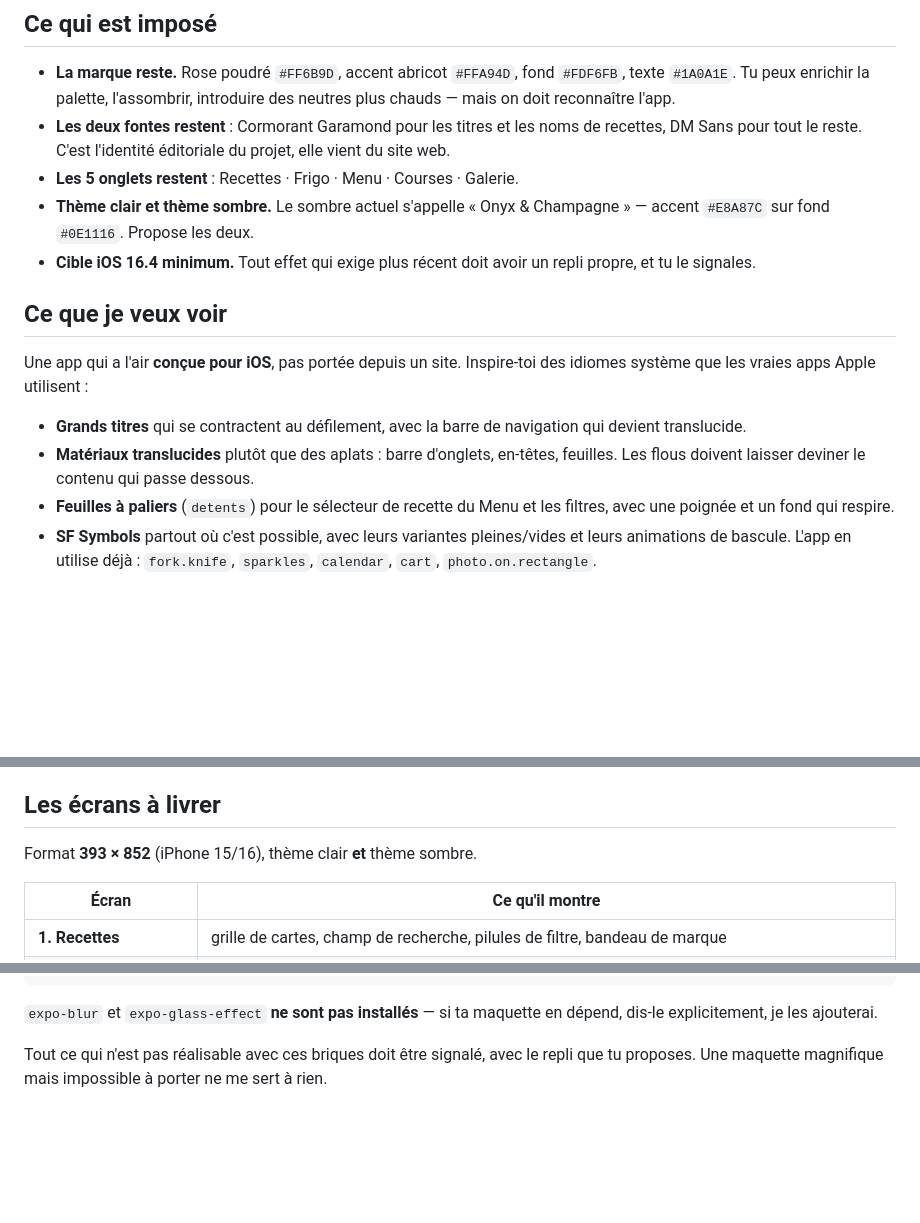
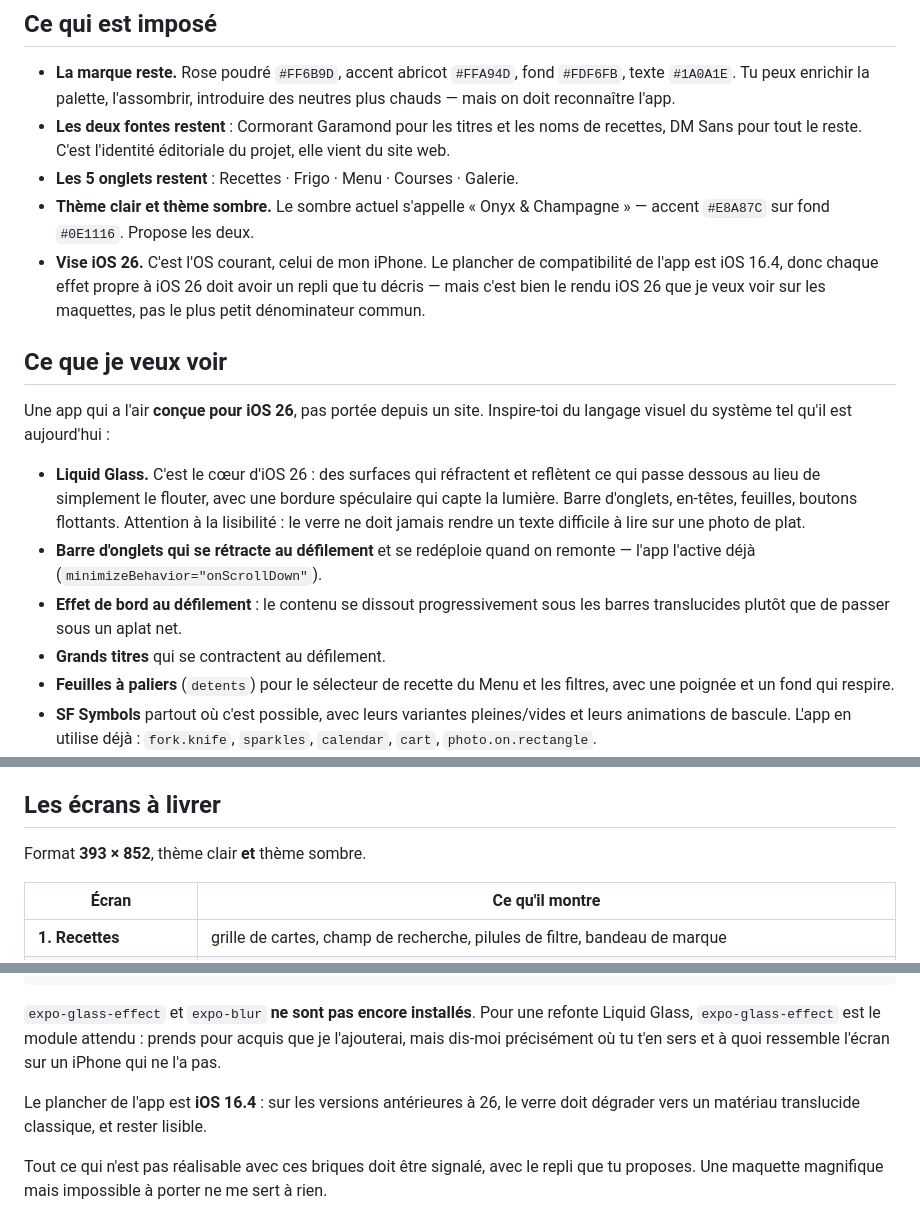
Before and after one commit to tonybassil29/akel-loulou-mobile, a Markdown page: PROMPT_REDESIGN.md, 3 parts joined by grey strips. Rendered like a GitHub page; blank space fills up the shorter version.

Commit message:
Le brief de refonte visait iOS 16, pas iOS 26
Le telephone tourne sur iOS 26.6.2 et le runner de build utilise Xcode 26. Le
brief demandait des idiomes d une generation precedente. Il vise desormais
Liquid Glass, la barre d onglets retractable et l effet de bord au defilement,
en gardant iOS 16.4 comme plancher avec repli decrit.

Co-Authored-By: Claude Opus 5 (1M context) <noreply@anthropic.com>

````diff
--- a/PROMPT_REDESIGN.md
+++ b/PROMPT_REDESIGN.md
@@ -34,18 +34,26 @@ navigation sont justes. C'est **l'habillage** qui doit changer.
 - **Les 5 onglets restent** : Recettes · Frigo · Menu · Courses · Galerie.
 - **Thème clair et thème sombre.** Le sombre actuel s'appelle « Onyx &
   Champagne » — accent `#E8A87C` sur fond `#0E1116`. Propose les deux.
-- **Cible iOS 16.4 minimum.** Tout effet qui exige plus récent doit avoir un
-  repli propre, et tu le signales.
+- **Vise iOS 26.** C'est l'OS courant, celui de mon iPhone. Le plancher de
+  compatibilité de l'app est iOS 16.4, donc chaque effet propre à iOS 26 doit
+  avoir un repli que tu décris — mais c'est bien le rendu iOS 26 que je veux
+  voir sur les maquettes, pas le plus petit dénominateur commun.
 
 ## Ce que je veux voir
 
-Une app qui a l'air **conçue pour iOS**, pas portée depuis un site. Inspire-toi
-des idiomes système que les vraies apps Apple utilisent :
+Une app qui a l'air **conçue pour iOS 26**, pas portée depuis un site.
+Inspire-toi du langage visuel du système tel qu'il est aujourd'hui :
 
-- **Grands titres** qui se contractent au défilement, avec la barre de
-  navigation qui devient translucide.
-- **Matériaux translucides** plutôt que des aplats : barre d'onglets, en-têtes,
-  feuilles. Les flous doivent laisser deviner le contenu qui passe dessous.
+- **Liquid Glass.** C'est le cœur d'iOS 26 : des surfaces qui réfractent et
+  reflètent ce qui passe dessous au lieu de simplement le flouter, avec une
+  bordure spéculaire qui capte la lumière. Barre d'onglets, en-têtes, feuilles,
+  boutons flottants. Attention à la lisibilité : le verre ne doit jamais rendre
+  un texte difficile à lire sur une photo de plat.
+- **Barre d'onglets qui se rétracte au défilement** et se redéploie quand on
+  remonte — l'app l'active déjà (`minimizeBehavior="onScrollDown"`).
+- **Effet de bord au défilement** : le contenu se dissout progressivement sous
+  les barres translucides plutôt que de passer sous un aplat net.
+- **Grands titres** qui se contractent au défilement.
 - **Feuilles à paliers** (`detents`) pour le sélecteur de recette du Menu et les
   filtres, avec une poignée et un fond qui respire.
 - **SF Symbols** partout où c'est possible, avec leurs variantes pleines/vides
@@ -64,7 +72,7 @@ partout, une grille compressée, ou un style « template » interchangeable.
 
 ## Les écrans à livrer
 
-Format **393 × 852** (iPhone 15/16), thème clair **et** thème sombre.
+Format **393 × 852**, thème clair **et** thème sombre.
 
 | Écran | Ce qu'il montre |
 |---|---|
@@ -98,8 +106,13 @@ react-native-reanimated  animations
 expo-haptics             retours haptiques
 ```
 
-`expo-blur` et `expo-glass-effect` **ne sont pas installés** — si ta maquette en
-dépend, dis-le explicitement, je les ajouterai.
+`expo-glass-effect` et `expo-blur` **ne sont pas encore installés**. Pour une
+refonte Liquid Glass, `expo-glass-effect` est le module attendu : prends pour
+acquis que je l'ajouterai, mais dis-moi précisément où tu t'en sers et à quoi
+ressemble l'écran sur un iPhone qui ne l'a pas.
+
+Le plancher de l'app est **iOS 16.4** : sur les versions antérieures à 26, le
+verre doit dégrader vers un matériau translucide classique, et rester lisible.
 
 Tout ce qui n'est pas réalisable avec ces briques doit être signalé, avec le
 repli que tu proposes. Une maquette magnifique mais impossible à porter ne me
````
